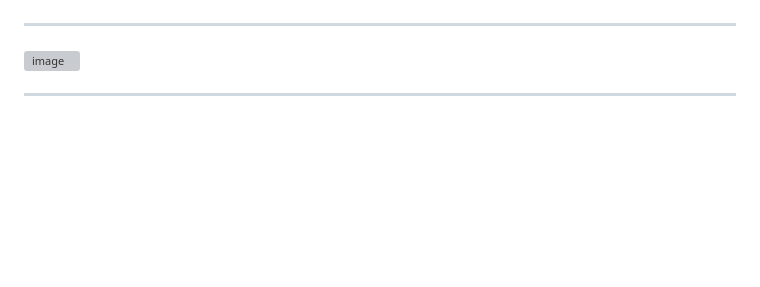
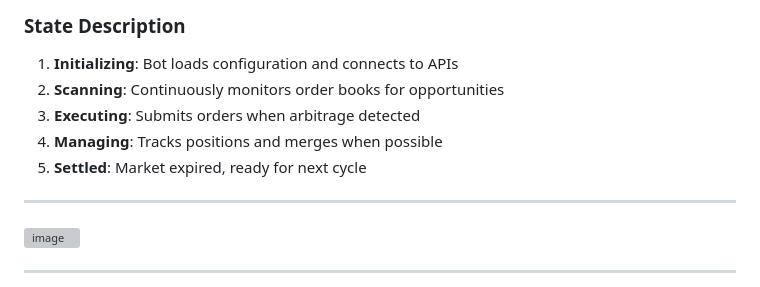
Before and after one commit to superbixnggas/polymarket-arbitrage-bot, a Markdown page: README.md, the part around one of its changes. Rendered like a GitHub page; blank space fills up the shorter version; grey boxes are pictures that could not be loaded.

Commit message:
Add additional diagrams: architecture, sequence, and state machine

```diff
--- a/README.md
+++ b/README.md
@@ -81,3 +251,10 @@ flowchart TD
+### State Description
+
+1. **Initializing**: Bot loads configuration and connects to APIs
+2. **Scanning**: Continuously monitors order books for opportunities
+3. **Executing**: Submits orders when arbitrage detected
+4. **Managing**: Tracks positions and merges when possible
+5. **Settled**: Market expired, ready for next cycle
 
 ---
 
```
Also changed, not shown: other parts of README.md (+170 -0 lines).
